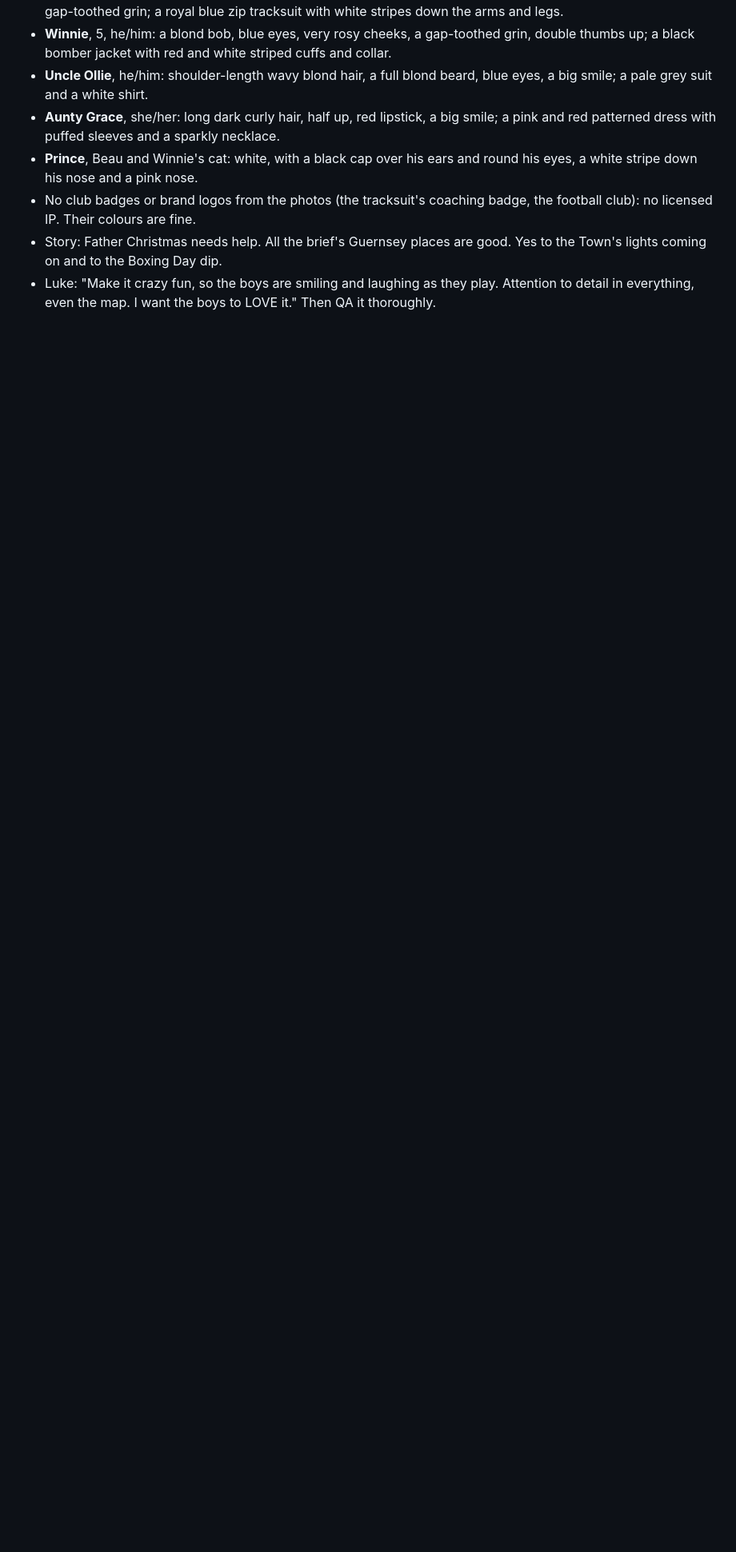
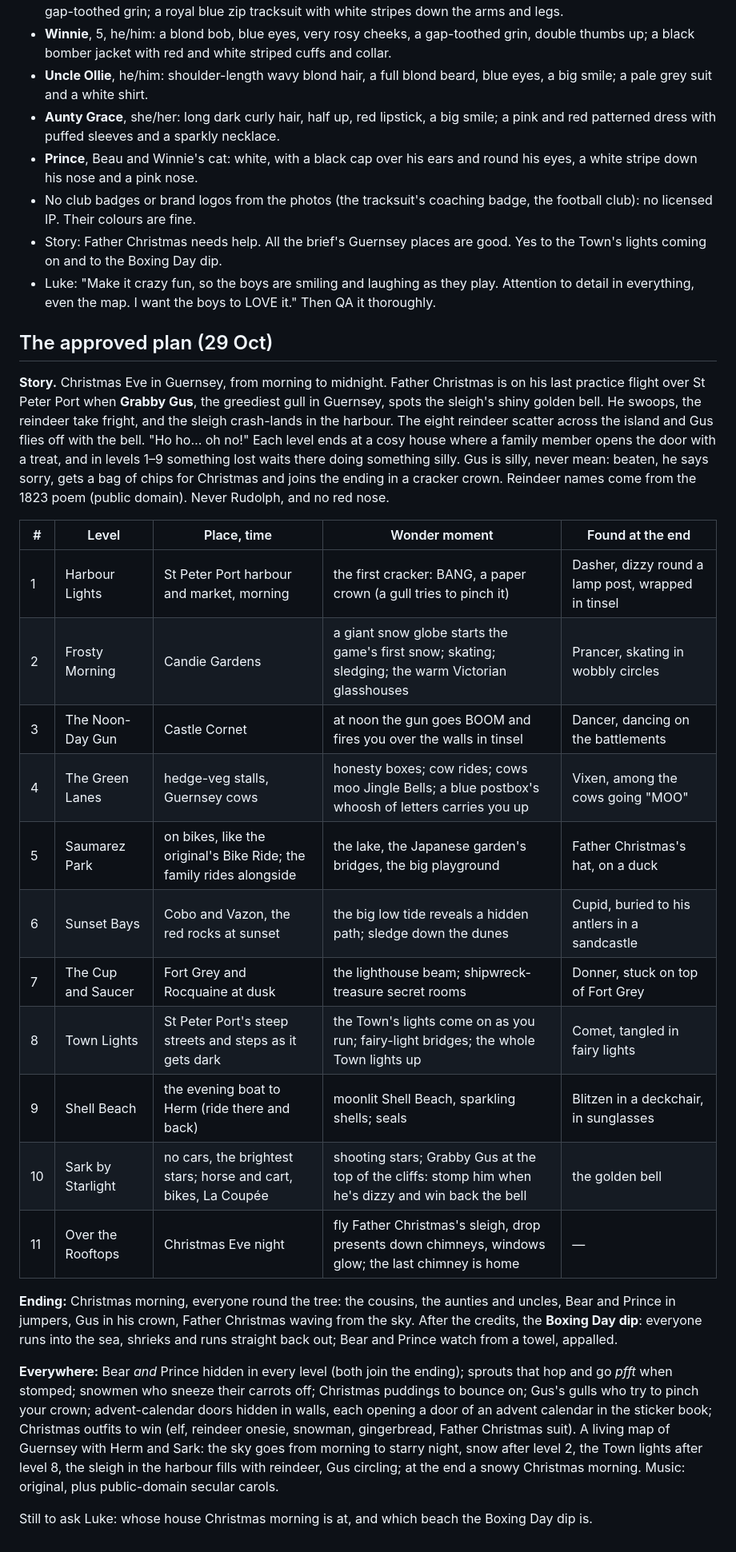
Before and after one commit to lukevidamour/Bonnie-Bounce---Christmas, a Markdown page: CHRISTMAS-BRIEF.md, the part around the change. Shown at 80% size. Rendered like a GitHub page; blank space fills up the shorter version.

Commit message:
Brief: the approved story and eleven levels (Saumarez Park on bikes added)
Co-Authored-By: Claude Opus 5.5 <noreply@anthropic.com>

```diff
--- a/CHRISTMAS-BRIEF.md
+++ b/CHRISTMAS-BRIEF.md
@@ -214,3 +214,51 @@ Match or beat the original's Half Term! land (levels 46–55 in the original:
 - Luke: "Make it crazy fun, so the boys are smiling and laughing as they
   play. Attention to detail in everything, even the map. I want the boys
   to LOVE it." Then QA it thoroughly.
+
+## The approved plan (29 Oct)
+
+**Story.** Christmas Eve in Guernsey, from morning to midnight. Father
+Christmas is on his last practice flight over St Peter Port when **Grabby
+Gus**, the greediest gull in Guernsey, spots the sleigh's shiny golden bell.
+He swoops, the reindeer take fright, and the sleigh crash-lands in the
+harbour. The eight reindeer scatter across the island and Gus flies off with
+the bell. "Ho ho… oh no!" Each level ends at a cosy house where a family
+member opens the door with a treat, and in levels 1–9 something lost waits
+there doing something silly. Gus is silly, never mean: beaten, he says sorry,
+gets a bag of chips for Christmas and joins the ending in a cracker crown.
+Reindeer names come from the 1823 poem (public domain). Never Rudolph, and
+no red nose.
+
+| # | Level | Place, time | Wonder moment | Found at the end |
+|---|---|---|---|---|
+| 1 | Harbour Lights | St Peter Port harbour and market, morning | the first cracker: BANG, a paper crown (a gull tries to pinch it) | Dasher, dizzy round a lamp post, wrapped in tinsel |
+| 2 | Frosty Morning | Candie Gardens | a giant snow globe starts the game's first snow; skating; sledging; the warm Victorian glasshouses | Prancer, skating in wobbly circles |
+| 3 | The Noon-Day Gun | Castle Cornet | at noon the gun goes BOOM and fires you over the walls in tinsel | Dancer, dancing on the battlements |
+| 4 | The Green Lanes | hedge-veg stalls, Guernsey cows | honesty boxes; cow rides; cows moo Jingle Bells; a blue postbox's whoosh of letters carries you up | Vixen, among the cows going "MOO" |
+| 5 | Saumarez Park | on bikes, like the original's Bike Ride; the family rides alongside | the lake, the Japanese garden's bridges, the big playground | Father Christmas's hat, on a duck |
+| 6 | Sunset Bays | Cobo and Vazon, the red rocks at sunset | the big low tide reveals a hidden path; sledge down the dunes | Cupid, buried to his antlers in a sandcastle |
+| 7 | The Cup and Saucer | Fort Grey and Rocquaine at dusk | the lighthouse beam; shipwreck-treasure secret rooms | Donner, stuck on top of Fort Grey |
+| 8 | Town Lights | St Peter Port's steep streets and steps as it gets dark | the Town's lights come on as you run; fairy-light bridges; the whole Town lights up | Comet, tangled in fairy lights |
+| 9 | Shell Beach | the evening boat to Herm (ride there and back) | moonlit Shell Beach, sparkling shells; seals | Blitzen in a deckchair, in sunglasses |
+| 10 | Sark by Starlight | no cars, the brightest stars; horse and cart, bikes, La Coupée | shooting stars; Grabby Gus at the top of the cliffs: stomp him when he's dizzy and win back the bell | the golden bell |
+| 11 | Over the Rooftops | Christmas Eve night | fly Father Christmas's sleigh, drop presents down chimneys, windows glow; the last chimney is home | — |
+
+**Ending:** Christmas morning, everyone round the tree: the cousins, the
+aunties and uncles, Bear and Prince in jumpers, Gus in his crown, Father
+Christmas waving from the sky. After the credits, the **Boxing Day dip**:
+everyone runs into the sea, shrieks and runs straight back out; Bear and
+Prince watch from a towel, appalled.
+
+**Everywhere:** Bear *and* Prince hidden in every level (both join the
+ending); sprouts that hop and go *pfft* when stomped; snowmen who sneeze
+their carrots off; Christmas puddings to bounce on; Gus's gulls who try to
+pinch your crown; advent-calendar doors hidden in walls, each opening a door
+of an advent calendar in the sticker book; Christmas outfits to win (elf,
+reindeer onesie, snowman, gingerbread, Father Christmas suit). A living map
+of Guernsey with Herm and Sark: the sky goes from morning to starry night,
+snow after level 2, the Town lights after level 8, the sleigh in the harbour
+fills with reindeer, Gus circling; at the end a snowy Christmas morning.
+Music: original, plus public-domain secular carols.
+
+Still to ask Luke: whose house Christmas morning is at, and which beach the
+Boxing Day dip is.
```
